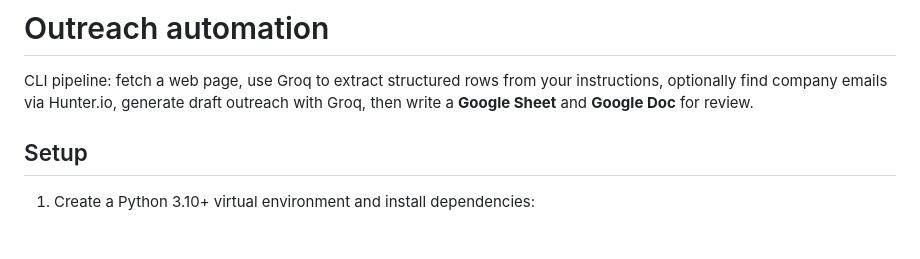
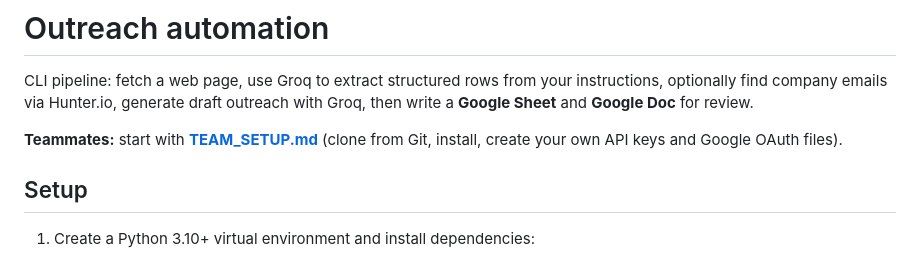
Before and after one commit to jiveshs2/Founders-UIUC-Exploration, a Markdown page: README.md, the part around the change. Rendered like a GitHub page; blank space fills up the shorter version.

Commit message:
Add outreach automation, team setup docs, and README link

```diff
--- a/README.md
+++ b/README.md
@@ -1,6 +1,8 @@
 # Outreach automation
 
 CLI pipeline: fetch a web page, use Groq to extract structured rows from your instructions, optionally find company emails via Hunter.io, generate draft outreach with Groq, then write a **Google Sheet** and **Google Doc** for review.
+
+**Teammates:** start with **[TEAM_SETUP.md](TEAM_SETUP.md)** (clone from Git, install, create your own API keys and Google OAuth files).
 
 ## Setup
 
```
Also changed, not shown: TEAM_SETUP.md (added, +209 -0 lines).
